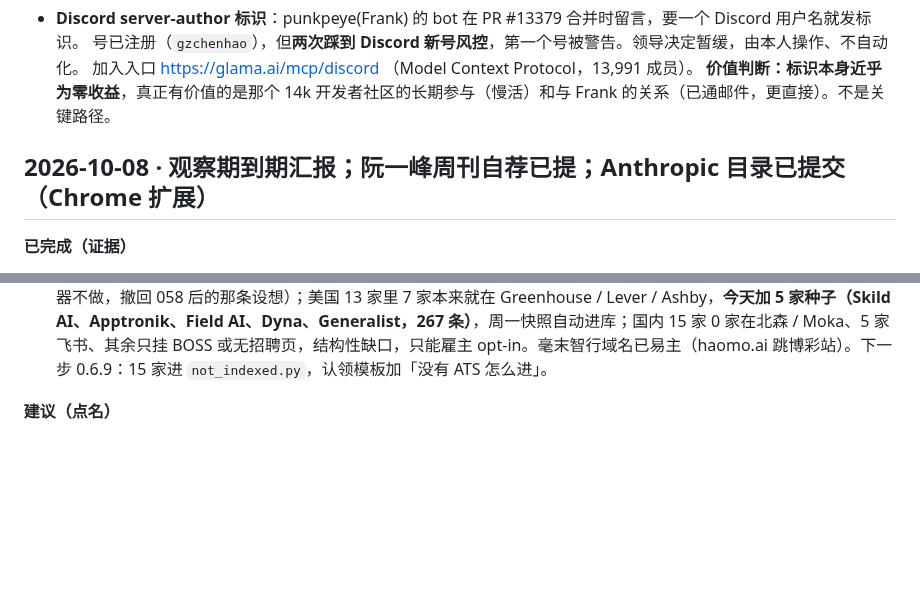
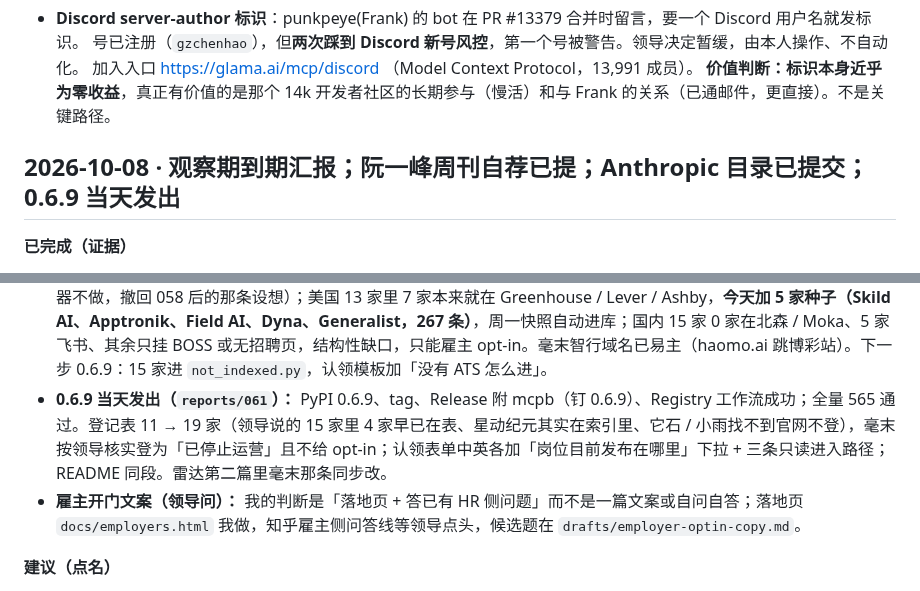
Before and after one commit to gzchenhao/openhire, a Markdown page: PROGRESS.md, 2 parts joined by grey strips. GitHub-like rendering; blank space fills up the shorter version.

```diff
--- a/PROGRESS.md
+++ b/PROGRESS.md
@@ -11,7 +11,7 @@
   加入入口 https://glama.ai/mcp/discord （Model Context Protocol，13,991 成员）。
   **价值判断：标识本身近乎为零收益**，真正有价值的是那个 14k 开发者社区的长期参与（慢活）和与 Frank 的关系（已通邮件，更直接）。不是关键路径。
 
-## 2026-10-08 · 观察期到期汇报；阮一峰周刊自荐已提；Anthropic 目录已提交（Chrome 扩展）
+## 2026-10-08 · 观察期到期汇报；阮一峰周刊自荐已提；Anthropic 目录已提交；0.6.9 当天发出
 
 **已完成（证据）**
 - **观察期（09-19 到 10-03）结果：** GitHub issue 零条（`gh issue list` 空）；知乎通知只有赞同、关注和两条评论（一条简历服务广告、一条求职服务软广），没有任何雇主投诉、认领或移除要求；Downloads 没有新的体验报告；邮箱 `gdchenhao@qq.com` 我读不到，请领导自己看一眼。**要不要继续点名，待领导定**；我的建议见下。
@@ -28,6 +28,8 @@
 - **X 每日一轮停了（领导 10-08 按我的建议定）：** 改为发版 / 被收录时才发，CLAUDE.md 第 4 条入口和记忆 `social-engagement-duty` 已同步改。
 - **知乎雷达第二篇已发（10-08 12:45）：** https://www.zhihu.com/question/536549805/answer/2091531833297072546 ，直接答题主点名的四家（MINIEYE / 白犀牛在索引里；蔚来被安全策略拦；毫末 Moka 门户已关停、域名易主），感知岗 129 条 / 34 家的分布与在架天数，数字出自 10-05 公开快照重生成的 `numbers.json`（143 家 / 17,626 / 中位 68 天 / 8.5% 超一年）。两条广告评论领导已删。
 - **没买 ATS 的小团队怎么办（领导问，`reports/060`）：** 抽样 28 家目标行业小团队，**0 家带 JobPosting JSON-LD**（适配器不做，撤回 058 后的那条设想）；美国 13 家里 7 家本来就在 Greenhouse / Lever / Ashby，**今天加 5 家种子（Skild AI、Apptronik、Field AI、Dyna、Generalist，267 条）**，周一快照自动进库；国内 15 家 0 家在北森 / Moka、5 家飞书、其余只挂 BOSS 或无招聘页，结构性缺口，只能雇主 opt-in。毫末智行域名已易主（haomo.ai 跳博彩站）。下一步 0.6.9：15 家进 `not_indexed.py`，认领模板加「没有 ATS 怎么进」。
+- **0.6.9 当天发出（`reports/061`）：** PyPI 0.6.9、tag、Release 附 mcpb（钉 0.6.9）、Registry 工作流成功；全量 565 通过。登记表 11 → 19 家（领导说的 15 家里 4 家早已在表、星动纪元其实在索引里、它石 / 小雨找不到官网不登），毫末按领导核实登为「已停止运营」且不给 opt-in；认领表单中英各加「岗位目前发布在哪里」下拉 + 三条只读进入路径；README 同段。雷达第二篇里毫末那条同步改。
+- **雇主开门文案（领导问）：** 我的判断是「落地页 + 答已有 HR 侧问题」而不是一篇文案或自问自答；落地页 `docs/employers.html` 我做，知乎雇主侧问答线等领导点头，候选题在 `drafts/employer-optin-copy.md`。
 
 **建议（点名）**
 - 14 天零反应，说明点名既没惹来投诉，也没带来认领。按 050 的定位（主句是底座、「幽灵」停用、中立即生命），我倾向于**保留月报页但停止在文案里点名具体雇主**，页面只按雇主自己的数据列数字；认领入口照旧。领导定。
```
Also changed, not shown: CLAUDE.md (+8 -2 lines), reports/061-0.6.9发布与雇主开门文案.md (added, +65 -0 lines).
